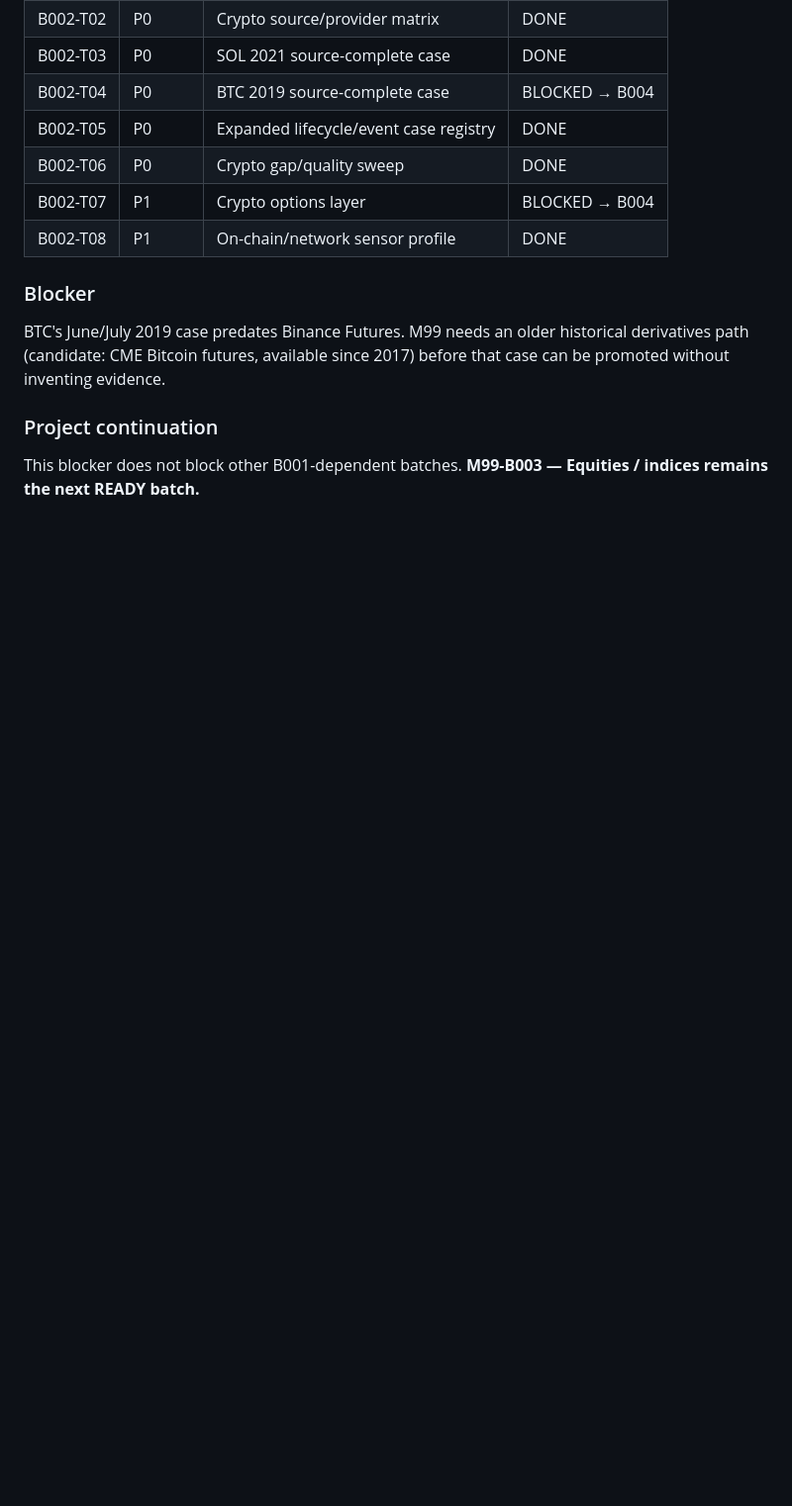
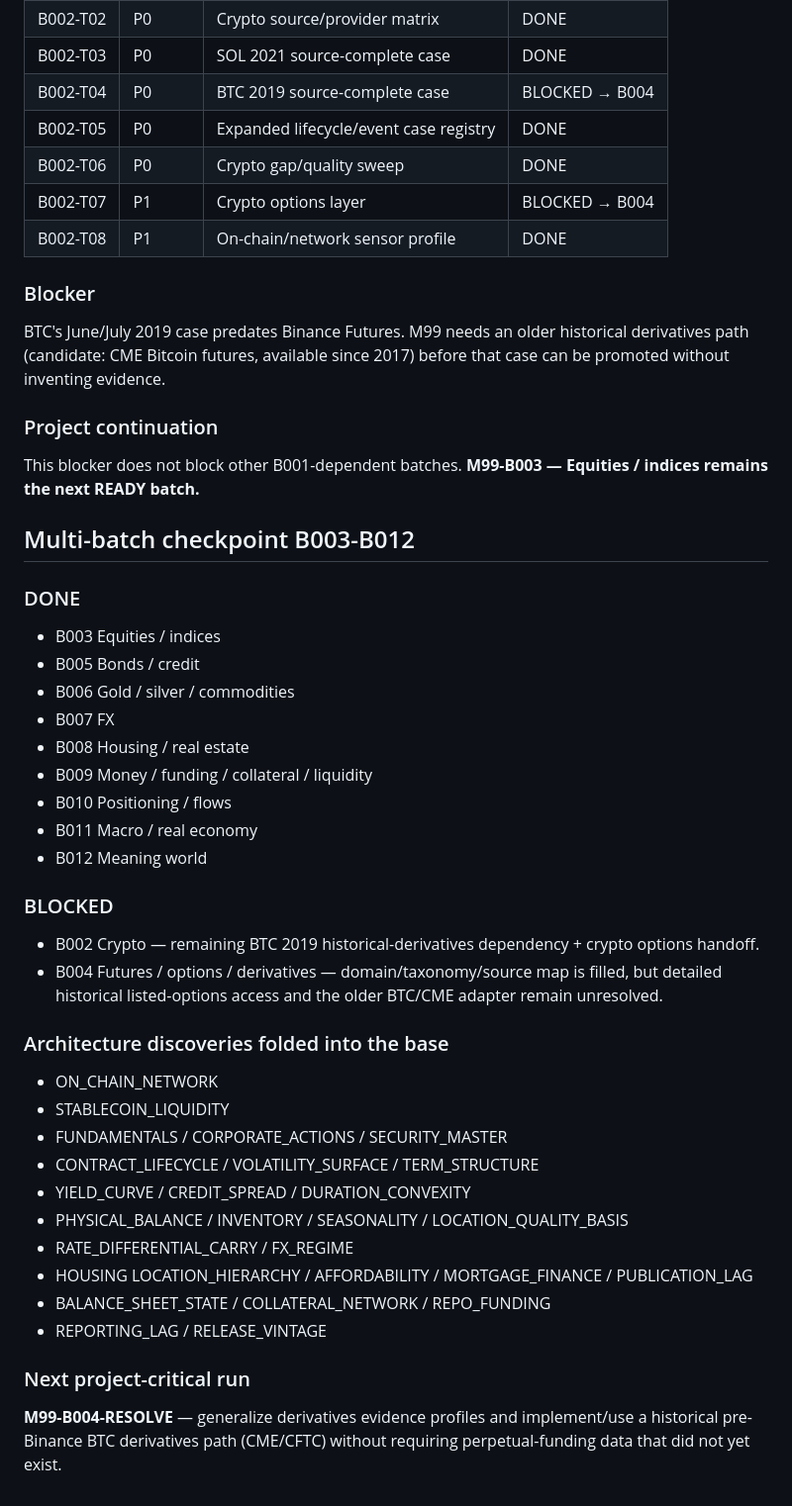
Before and after one commit to Creabundalo/creabundalo-vercel, a Markdown page: M99-BATCH-QUEUE.md, the part around one of its changes. Shown at 99% size. GitHub-like rendering; blank space fills up the shorter version.

Commit message:
M99: checkpoint B003-B012 and focus next run on derivatives resolution

```diff
--- a/M99-BATCH-QUEUE.md
+++ b/M99-BATCH-QUEUE.md
@@ -84,3 +84,36 @@ BTC's June/July 2019 case predates Binance Futures. M99 needs an older historica
 
 ### Project continuation
 This blocker does not block other B001-dependent batches. **M99-B003 — Equities / indices remains the next READY batch.**
+
+
+## Multi-batch checkpoint B003-B012
+
+### DONE
+- B003 Equities / indices
+- B005 Bonds / credit
+- B006 Gold / silver / commodities
+- B007 FX
+- B008 Housing / real estate
+- B009 Money / funding / collateral / liquidity
+- B010 Positioning / flows
+- B011 Macro / real economy
+- B012 Meaning world
+
+### BLOCKED
+- B002 Crypto — remaining BTC 2019 historical-derivatives dependency + crypto options handoff.
+- B004 Futures / options / derivatives — domain/taxonomy/source map is filled, but detailed historical listed-options access and the older BTC/CME adapter remain unresolved.
+
+### Architecture discoveries folded into the base
+- ON_CHAIN_NETWORK
+- STABLECOIN_LIQUIDITY
+- FUNDAMENTALS / CORPORATE_ACTIONS / SECURITY_MASTER
+- CONTRACT_LIFECYCLE / VOLATILITY_SURFACE / TERM_STRUCTURE
+- YIELD_CURVE / CREDIT_SPREAD / DURATION_CONVEXITY
+- PHYSICAL_BALANCE / INVENTORY / SEASONALITY / LOCATION_QUALITY_BASIS
+- RATE_DIFFERENTIAL_CARRY / FX_REGIME
+- HOUSING LOCATION_HIERARCHY / AFFORDABILITY / MORTGAGE_FINANCE / PUBLICATION_LAG
+- BALANCE_SHEET_STATE / COLLATERAL_NETWORK / REPO_FUNDING
+- REPORTING_LAG / RELEASE_VINTAGE
+
+### Next project-critical run
+**M99-B004-RESOLVE** — generalize derivatives evidence profiles and implement/use a historical pre-Binance BTC derivatives path (CME/CFTC) without requiring perpetual-funding data that did not yet exist.
```
Also changed, not shown: other parts of M99-BATCH-QUEUE.md (+10 -10 lines).
